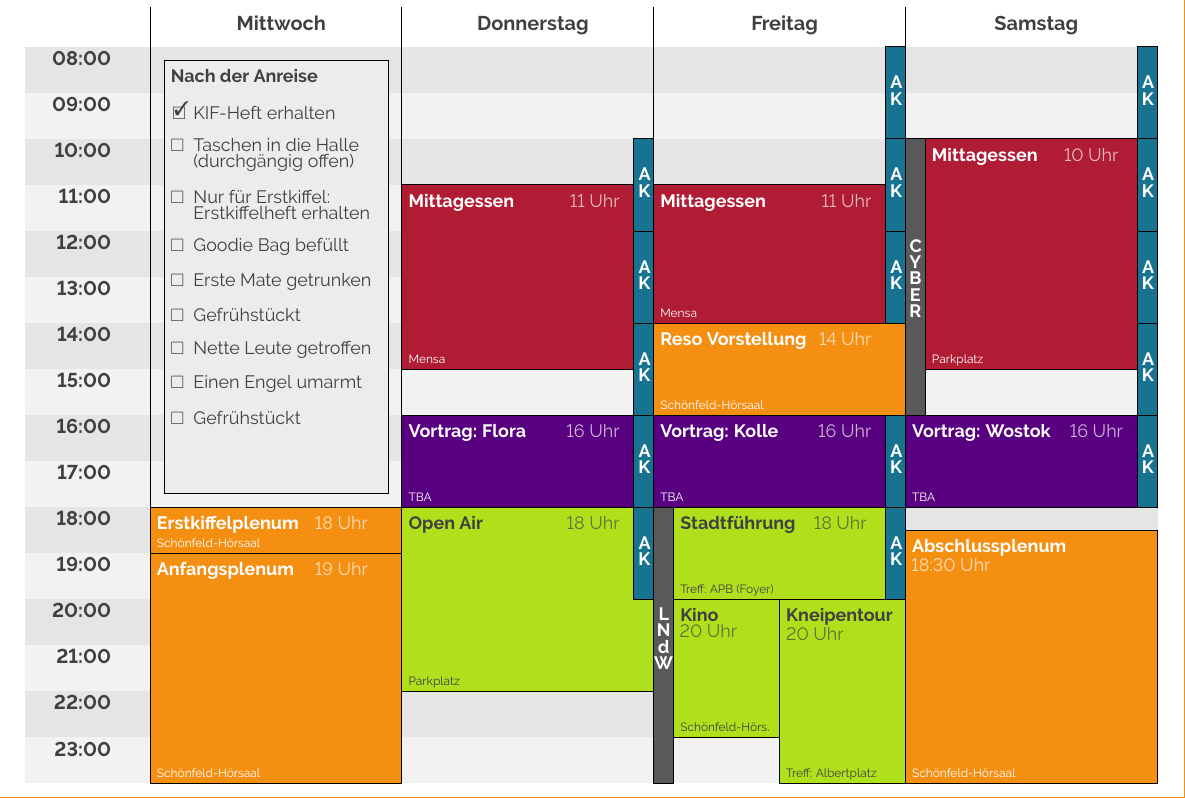
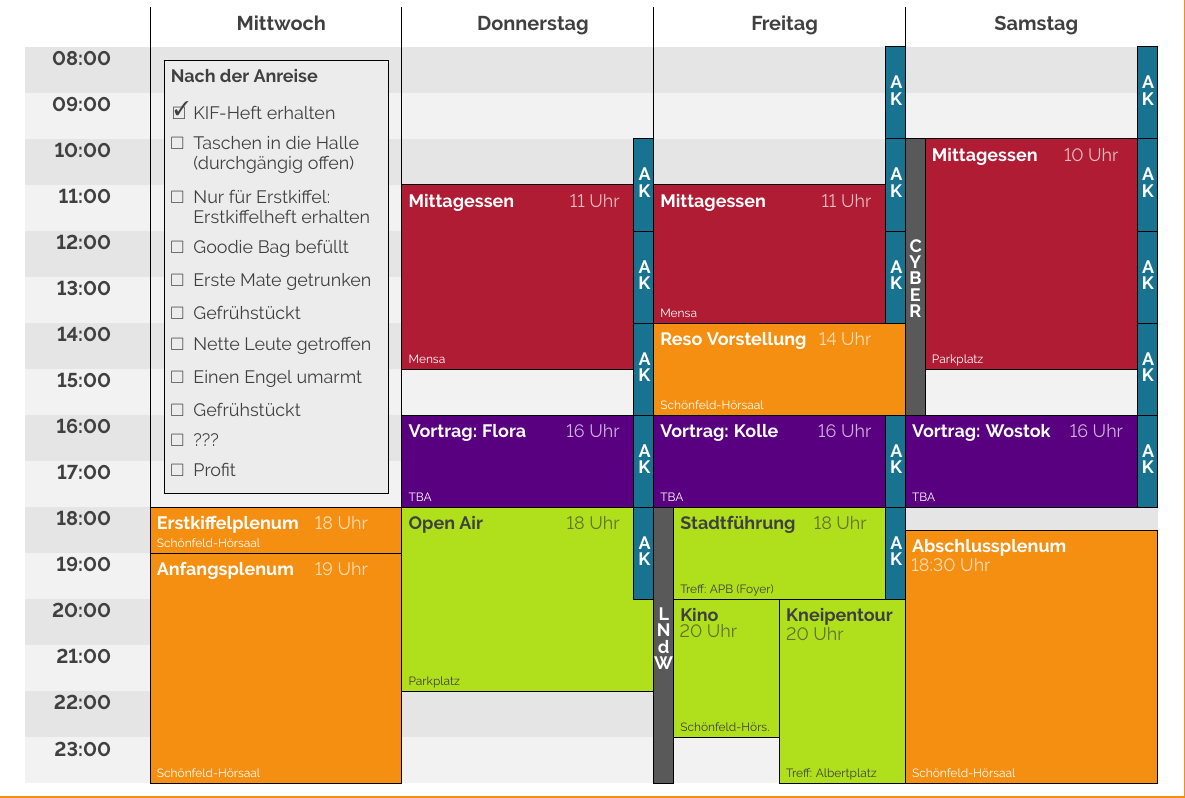
Before and after one commit to fsr/kif470-heft, a LaTeX document (img/zeitplan/zeitplan.tex): part of the page, cut so that both start at the same text. Compiled offline with pdfLaTeX.

Commit message:
finished checklist in zeitplan

```diff
--- a/img/zeitplan/zeitplan.tex
+++ b/img/zeitplan/zeitplan.tex
@@ -56,15 +56,18 @@
   \germandays{1}
   \event 1 {0800} {1800} {Nach der Anreise}
   {\begin{todolist}[leftmargin=*]
+  \addtolength\itemsep{-1pt}
     \item[\done] KIF-Heft erhalten
-    \item Taschen in die Halle (durchgängig offen)
-    \item Nur für Erstkiffel: Erstkiffelheft erhalten
+    \item Taschen in die Halle\\\vspace{2pt}(durchgängig offen)
+    \item Nur für Erstkiffel:\\\vspace{2pt}Erstkiffelheft erhalten
     \item Goodie Bag befüllt
     \item Erste Mate getrunken
     \item Gefrühstückt
     \item Nette Leute getroffen
     \item Einen Engel umarmt
     \item Gefrühstückt
+    \item ???
+    \item Profit
    \end{todolist}}
     {} {} {anreise}  {5}
   \event 1 {1800} {1900} {Erstkiffelplenum} {18} {Schönfeld-Hörsaal} {} {plenum}  {0}
```
Also changed, not shown: img/zeitplan/zeitplan.pdf.
